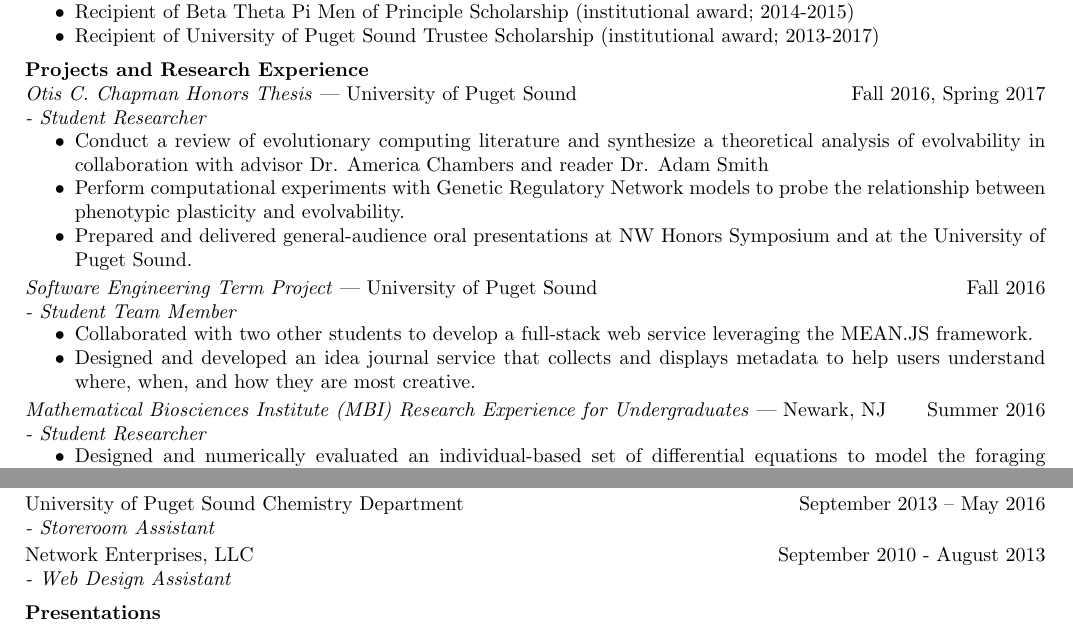
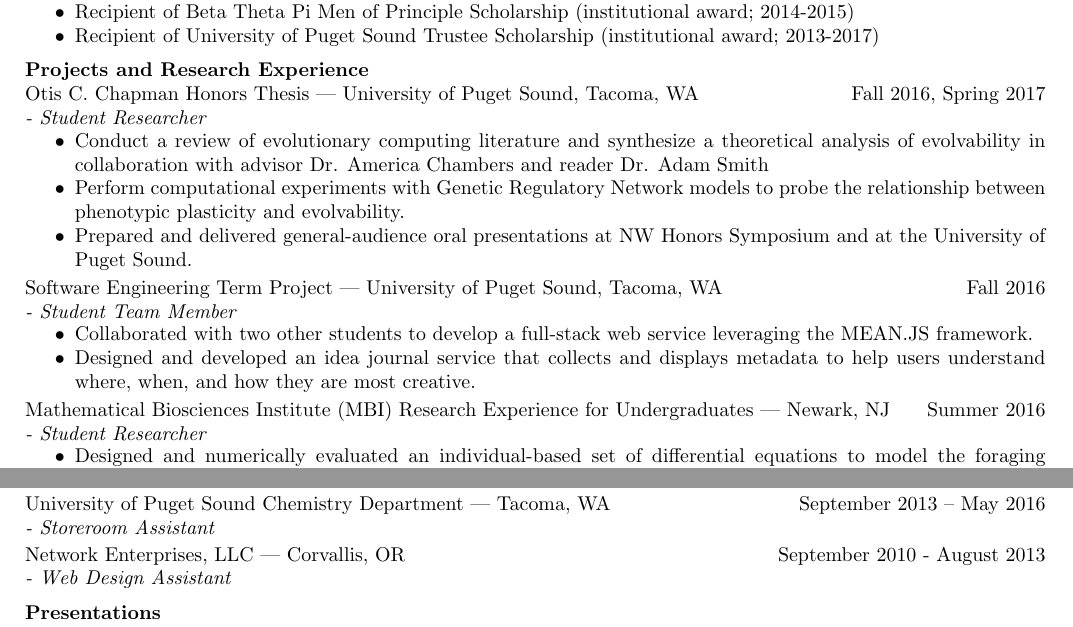
Before and after one commit to mmore500/mmore500.github.io, a LaTeX CV (main.tex, which reads tex/employment.tex, tex/projectsresearch.tex): two parts of pages 1 and 2 of 3, joined at a grey line, cut so that both start at the same text. Compiled offline with pdfLaTeX.

Commit message:
Revise item headers for consistency

```diff
--- a/tex/employment.tex
+++ b/tex/employment.tex
@@ -18,7 +18,7 @@ University of Puget Sound Mathematics and Computer Science Department \hfill  Se
 %   \end{itemize}
     \vspace{-3.5mm}
 
-University of Puget Sound Chemistry Department \hfill September 2013 – May 2016 \newline
+University of Puget Sound Chemistry Department | Tacoma, WA \hfill September 2013 – May 2016 \newline
 \textit{- Storeroom Assistant} \\
   \vspace{-4.5mm}
 %   \begin{itemize}
@@ -26,6 +26,6 @@ University of Puget Sound Chemistry Department \hfill September 2013 – May 201
 %   \end{itemize}
     \vspace{-3.5mm}
 
-Network Enterprises, LLC \hfill September 2010 - August 2013 \newline
+Network Enterprises, LLC | Corvallis, OR \hfill September 2010 - August 2013 \newline
 \textit{- Web Design Assistant} \hfill
     \vspace{-3.5mm}
--- a/tex/projectsresearch.tex
+++ b/tex/projectsresearch.tex
@@ -1,6 +1,6 @@
 \section{Projects and Research Experience}
 
-\textit{Otis C. Chapman Honors Thesis} | University of Puget Sound \hfill Fall 2016, Spring 2017 \newline
+Otis C. Chapman Honors Thesis | University of Puget Sound, Tacoma, WA \hfill Fall 2016, Spring 2017 \newline
 \textit{- Student Researcher} \\
   \vspace{-4.5mm}
  \begin{itemize}
@@ -10,7 +10,7 @@
  \end{itemize}
   \vspace{-3.5mm}
 
-\textit{Software Engineering Term Project} | University of Puget Sound \hfill Fall 2016 \newline
+Software Engineering Term Project | University of Puget Sound, Tacoma, WA \hfill Fall 2016 \newline
 \textit{- Student Team Member} \\
   \vspace{-4.5mm}
  \begin{itemize}
@@ -19,7 +19,7 @@
  \end{itemize}
   \vspace{-3.5mm}
 
-\textit{Mathematical Biosciences Institute (MBI) Research Experience for Undergraduates} | Newark, NJ \hfill Summer 2016 \newline
+Mathematical Biosciences Institute (MBI) Research Experience for Undergraduates | Newark, NJ \hfill Summer 2016 \newline
 \textit{- Student Researcher} \\
   \vspace{-4.5mm}
  \begin{itemize}
```
Also changed, not shown: tex/employment.tex (4 more changed lines).
